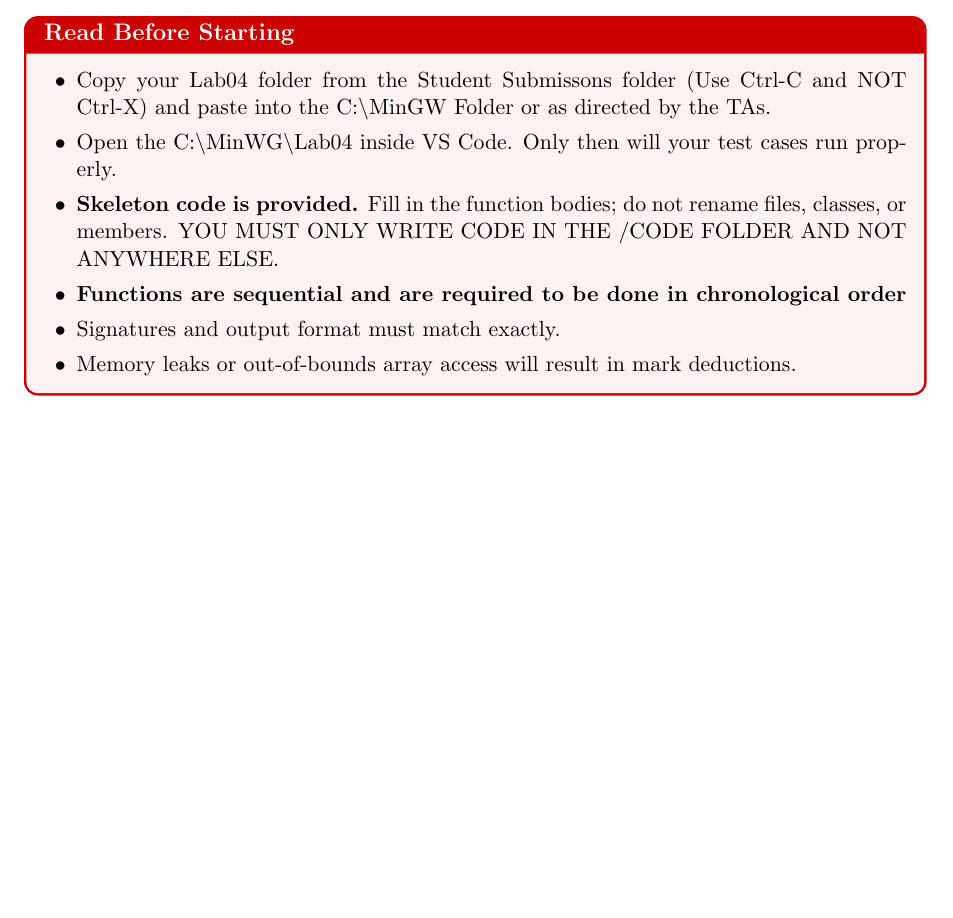
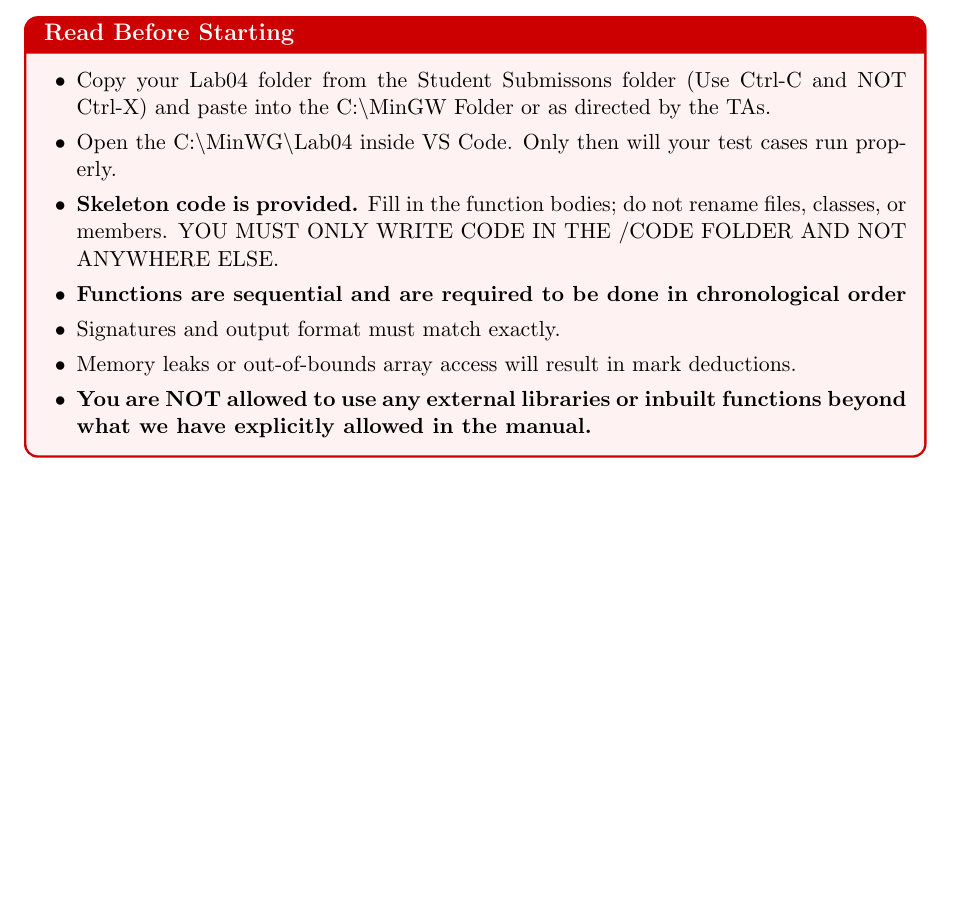
Before and after one commit to anas-allawala/Data-Structures-Fall-2026-Lab-4, a LaTeX document (Manual/main.tex): part of page 1 of 16, cut so that both start at the same text, the shorter picture padded with empty space. Compiled offline with pdfLaTeX.

Commit message:
Couple cosmetic changes to manual

```diff
--- a/Manual/main.tex
+++ b/Manual/main.tex
@@ -138,6 +138,7 @@
     \item \textbf{Functions are sequential and are required to be done in chronological order}
     \item Signatures and output format must match exactly.
     \item Memory leaks or out-of-bounds array access will result in mark deductions.
+    \item \textbf{You are NOT allowed to use any external libraries or inbuilt functions beyond what we have explicitly allowed in the manual.}
 \end{itemize}
 \end{tcolorbox}
 
```
Also changed, not shown: code/Graph.cpp (+0 -1 lines), Manual/DS_Lab_4_manual.pdf.
